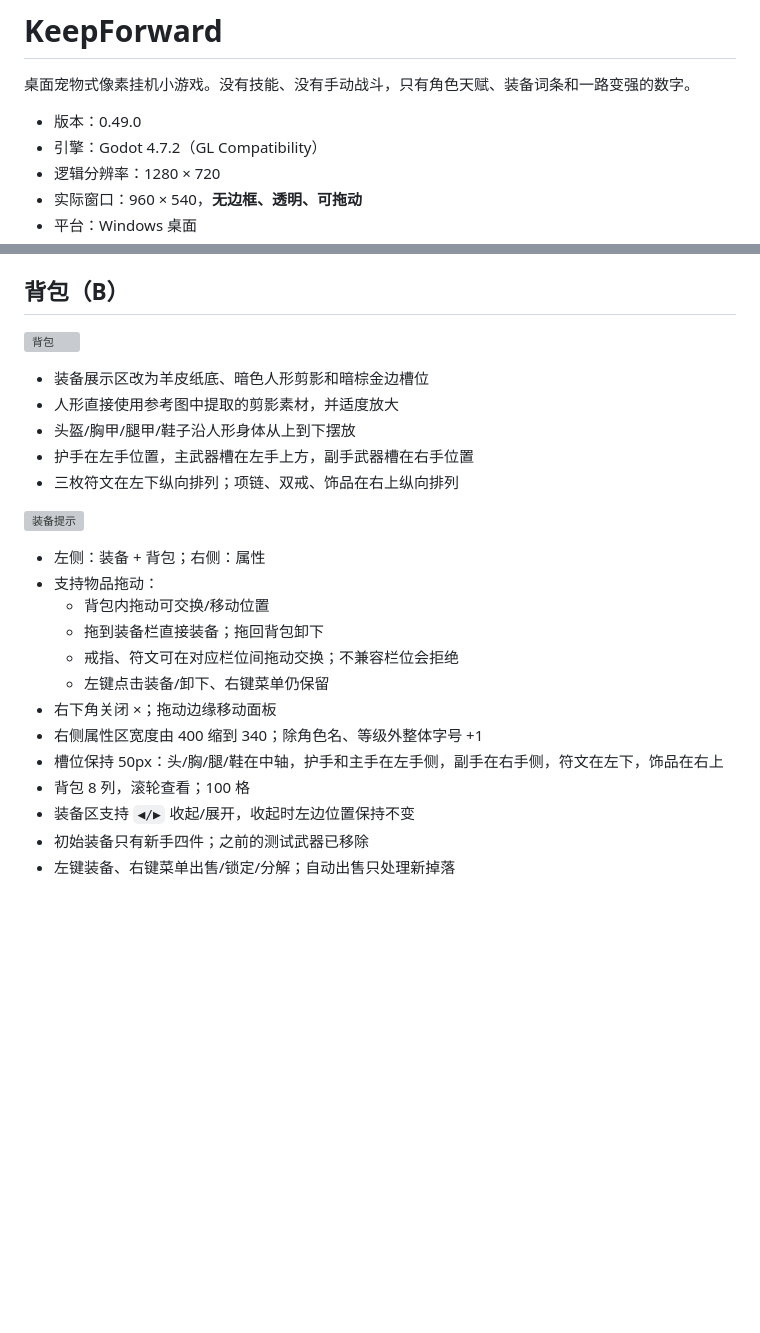
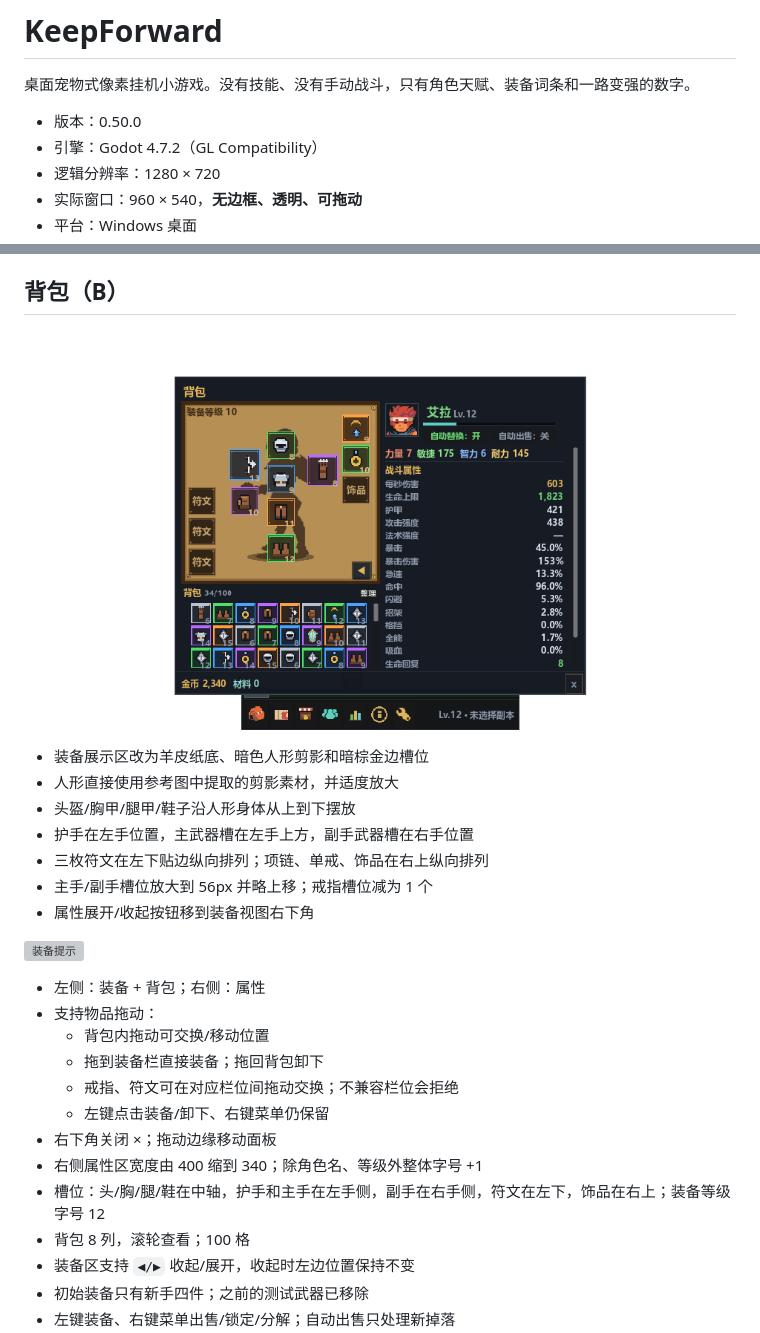
Before and after one commit to 958582184-dotcom/KeepForward, a Markdown page: README.md, 2 parts joined by grey strips. Drawn GitHub-style; pictures changed too: shots/v500_bag.png (added); blank space fills up the shorter version; grey boxes are pictures that could not be loaded.

Commit message:
Remove second ring slot and refine equipment layout

```diff
--- a/README.md
+++ b/README.md
@@ -2,7 +2,7 @@
 
 桌面宠物式像素挂机小游戏。没有技能、没有手动战斗，只有角色天赋、装备词条和一路变强的数字。
 
-- 版本：0.49.0
+- 版本：0.50.0
 - 引擎：Godot 4.7.2（GL Compatibility）
 - 逻辑分辨率：1280 × 720
 - 实际窗口：960 × 540，**无边框、透明、可拖动**
@@ -144,13 +144,15 @@
 
 ## 背包（B）
 
-![背包](shots/v490_bag.png)
+![背包](shots/v500_bag.png)
 
 - 装备展示区改为羊皮纸底、暗色人形剪影和暗棕金边槽位
 - 人形直接使用参考图中提取的剪影素材，并适度放大
 - 头盔/胸甲/腿甲/鞋子沿人形身体从上到下摆放
 - 护手在左手位置，主武器槽在左手上方，副手武器槽在右手位置
-- 三枚符文在左下纵向排列；项链、双戒、饰品在右上纵向排列
+- 三枚符文在左下贴边纵向排列；项链、单戒、饰品在右上纵向排列
+- 主手/副手槽位放大到 56px 并略上移；戒指槽位减为 1 个
+- 属性展开/收起按钮移到装备视图右下角
 
 ![装备提示](shots/v300_tooltip.png)
 
@@ -162,7 +164,7 @@
   - 左键点击装备/卸下、右键菜单仍保留
 - 右下角关闭 ×；拖动边缘移动面板
 - 右侧属性区宽度由 400 缩到 340；除角色名、等级外整体字号 +1
-- 槽位保持 50px：头/胸/腿/鞋在中轴，护手和主手在左手侧，副手在右手侧，符文在左下，饰品在右上
+- 槽位：头/胸/腿/鞋在中轴，护手和主手在左手侧，副手在右手侧，符文在左下，饰品在右上；装备等级字号 12
 - 背包 8 列，滚轮查看；100 格
 - 装备区支持 `◀/▶` 收起/展开，收起时左边位置保持不变
 - 初始装备只有新手四件；之前的测试武器已移除
```
Also changed, not shown: shots/bag.png, 5 other files.
